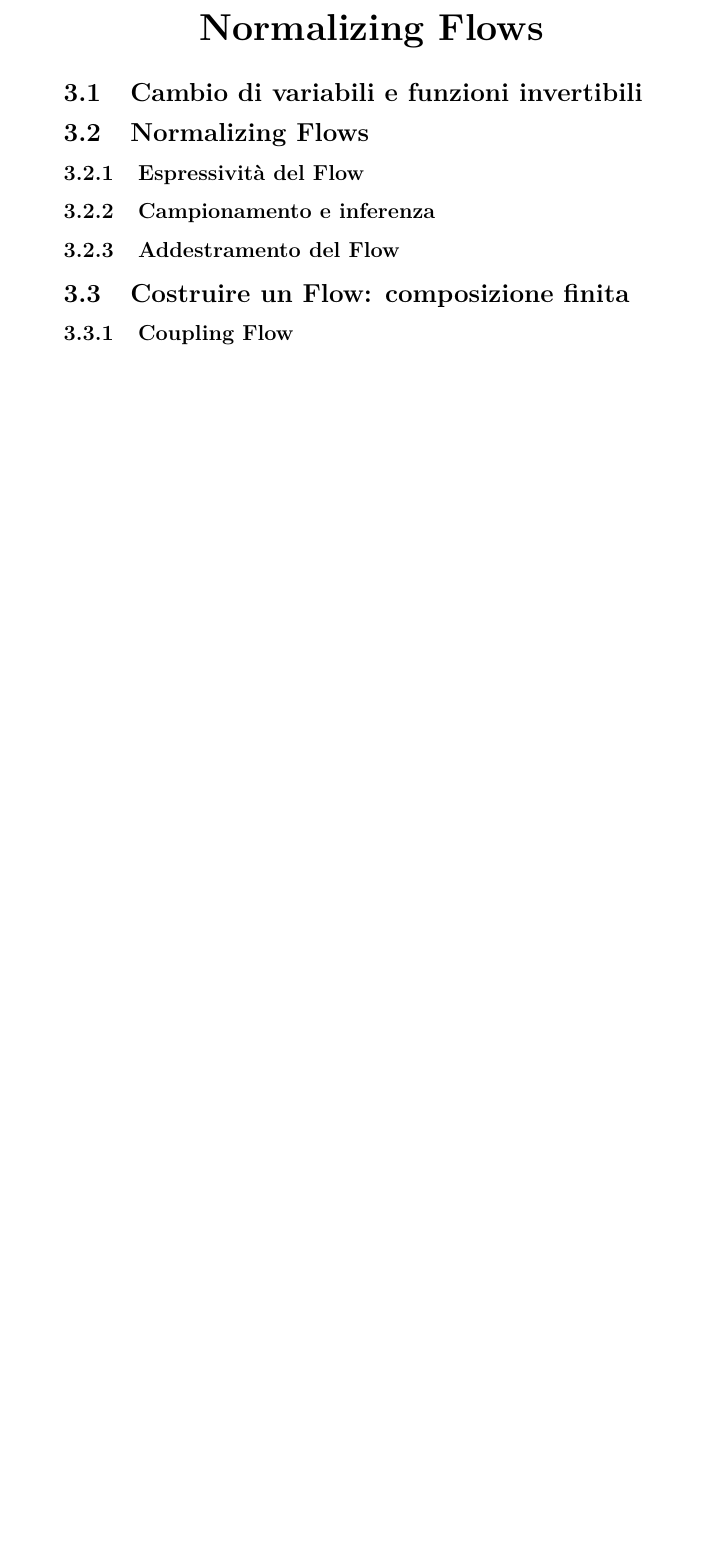
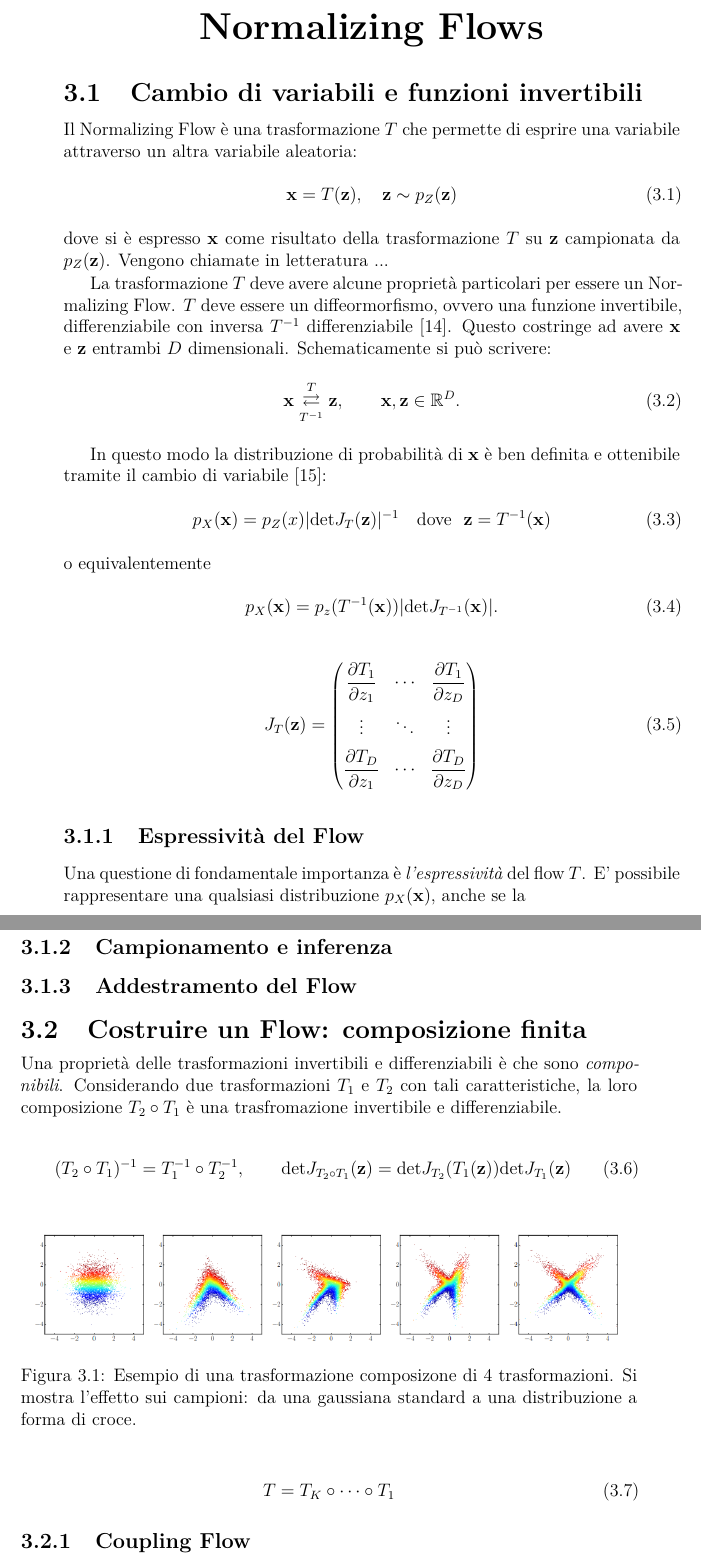
Before and after one commit to rpivi/BC_Thesis, a LaTeX thesis (tex/thesis.tex, which reads tex/cap3.tex): part of page 36 of 54 before the commit and two parts of pages 36 and 37 of 54 after it, the two joined at a grey line, cut so that both start at the same text, the shorter picture padded with empty space. Compiled offline with pdfLaTeX.

Commit message:
started the cap 3

```diff
--- a/tex/cap3.tex
+++ b/tex/cap3.tex
@@ -2,17 +2,63 @@
 \label{ch:nf}
 
 \section{Cambio di variabili e funzioni invertibili}
-
-\section{Normalizing Flows}
 \label{sec:flows}
 
+Il Normalizing Flow è una trasformazione $T$ che permette di esprire una variabile attraverso un altra variabile aleatoria:
+\begin{equation}
+    \mathbf{x} = T (\mathbf{z}), \quad \mathbf{z} \sim p_Z(\mathbf{z})
+\end{equation}
+dove si è espresso $\mathbf{x}$ come risultato della trasformazione $T$ su $\mathbf{z}$ campionata da $p_Z(\mathbf{z})$. Vengono chiamate in letteratura ...
+
+La trasformazione $T$ deve avere alcune proprietà particolari per essere un Normalizing Flow. $T$ deve essere un diffeormorfismo, ovvero una funzione invertibile, differenziabile con inversa $T^{-1}$ differenziabile \cite{papamakarios2021normalizing}. Questo costringe ad avere $\mathbf{x}$ e $\mathbf{z}$ entrambi $D$ dimensionali. Schematicamente si può scrivere:
+\begin{equation}
+   \mathbf{x} \underset{T^{-1}}{\overset{T}{\rightleftarrows}} \mathbf{z}, \qquad \mathbf{x}, \mathbf{z} \in \mathbb{R}^D.
+\end{equation}
+
+In questo modo la distribuzione di probabilità di $\mathbf{x}$ è ben definita e ottenibile tramite il cambio di variabile \cite{rudin2006real}:
+\begin{equation}
+p_X(\mathbf{x}) = p_Z(x) | \text{det} J_T(\mathbf{z})|^{-1} \quad \text{dove} \ \ \mathbf{z}=T^{-1}(\mathbf{x})
+\end{equation}
+o equivalentemente
+\begin{equation}
+p_X(\mathbf{x})= p_z(T^{-1}(\mathbf{x})) |\text{det} J_{T^{-1}}(\mathbf{x})|.
+\end{equation}
+
+\begin{equation}
+    J_T(\mathbf{z}) =
+    \begin{pmatrix}
+    \dfrac{\partial T_1}{\partial z_1} & \cdots & \dfrac{\partial T_1}{\partial z_D} \\[1em]
+    \vdots & \ddots & \vdots \\[0.5em]
+    \dfrac{\partial T_D}{\partial z_1} & \cdots & \dfrac{\partial T_D}{\partial z_D}
+    \end{pmatrix}
+\end{equation}
+
 \subsection{Espressività del Flow}
+
+Una questione di fondamentale importanza è \emph{l'espressività} del flow $T$. E' possibile rappresentare una qualsiasi distribuzione $p_X(\mathbf{x})$, anche se la
 
 \subsection{Campionamento e inferenza}
 
 \subsection{Addestramento del Flow}
 
 \section{Costruire un Flow: composizione finita}
+
+Una proprietà delle trasformazioni invertibili e differenziabili è che sono \emph{componibili}. Considerando due trasformazioni $T_1$ e $T_2$ con tali caratteristiche, la loro composizione $T_2 \circ T_1$ è una trasfromazione invertibile e differenziabile.
+
+\begin{equation}
+    (T_2 \circ T_1)^{-1}= T^{-1}_1 \circ T^{-1}_2, \qquad \text{det} J_{T_2 \circ T_1}(\mathbf{z})=\text{det} J_{T_2}(T_1(\mathbf{z})) \text{det} J_{T_1}(\mathbf{z})
+\end{equation}
+
+\begin{figure}[H]
+    \centering
+    \includegraphics[width=1.0\textwidth]{images/NF/Composizione.png}
+    \caption{Esempio di una trasformazione composizone di 4 trasformazioni. Si mostra l'effetto sui campioni: da una gaussiana standard a una distribuzione a forma di croce.}
+    \label{fig:composizione}
+\end{figure}
+
+\begin{equation}
+    T = T_K \circ \dots \circ T_1
+\end{equation}
 
 \subsection{Coupling Flow}
 
```
Also changed, not shown: tex/bibliografia.bib (+7 -0 lines), tex/cap1.tex (+1 -1 lines), tex/images/NF/Composizione.png (added), tex/thesis.bbl, 9 other files.
